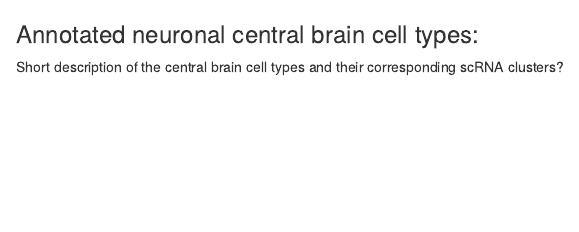
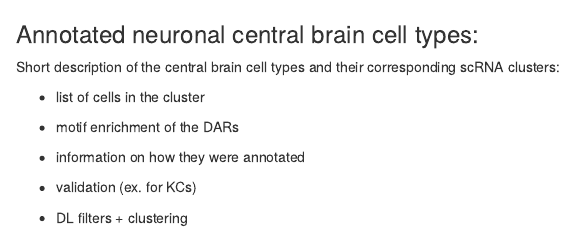
Before and after one commit to aertslab/FlyBrain_website, an R Markdown document (md/neuronal_cell_types.Rmd): the page in a window 1100 px wide, from its top. Rendered offline with R 4.5, knitr and Pandoc, with nearby package versions.

Commit message:
a few more notes

```diff
--- a/md/neuronal_cell_types.Rmd
+++ b/md/neuronal_cell_types.Rmd
@@ -1,3 +1,13 @@
 ### Annotated neuronal central brain cell types:
 
-Short description of the central brain cell types and their corresponding scRNA clusters?
+Short description of the central brain cell types and their corresponding scRNA clusters:
+
+- list of cells in the cluster
+
+- motif enrichment of the DARs
+
+- information on how they were annotated
+
+- validation (ex. for KCs)
+
+- DL filters + clustering
```
Also changed, not shown: page_adultCellTypes_ui.R (+5 -0 lines), ui.R (+2 -2 lines).
